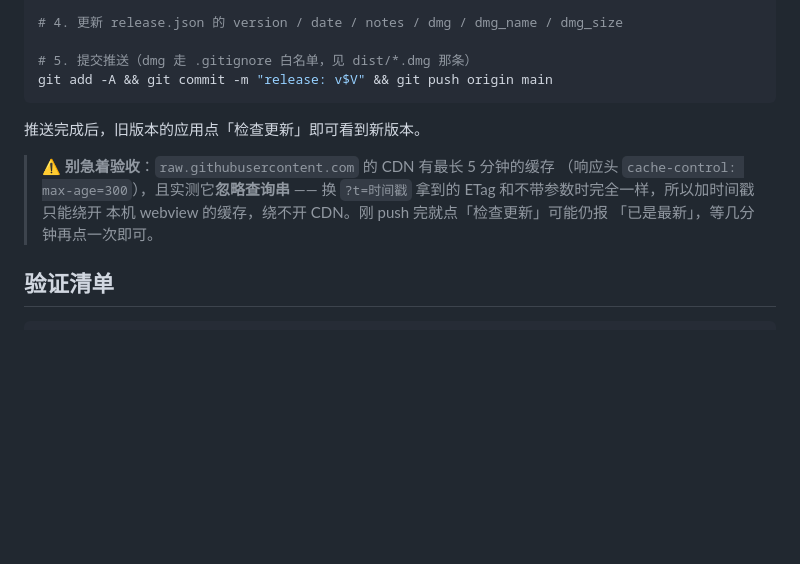
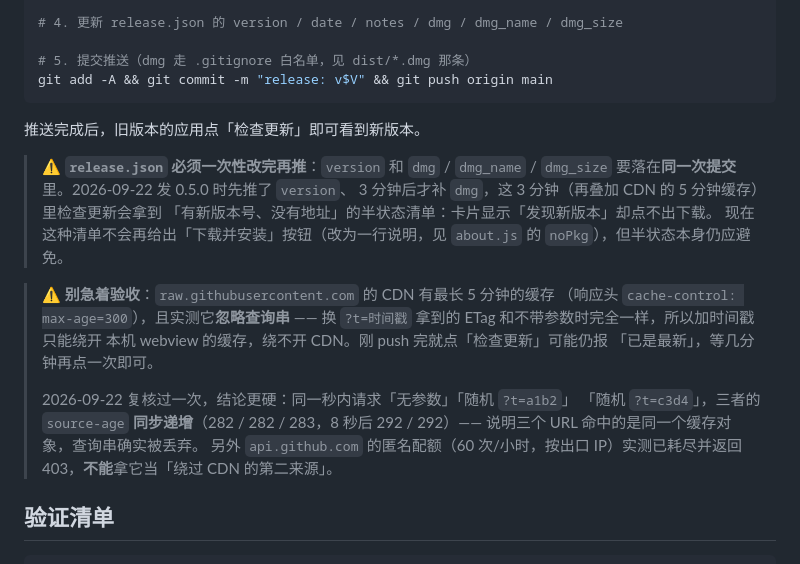
Before and after one commit to hellojerry001/Port-build, a Markdown page: RELEASE.md, the part around the change. Rendered like a GitHub page; blank space fills up the shorter version.

Commit message:
docs(发版): 补「release.json 必须一次性改完」与 CDN 缓存复核结论

```diff
--- a/RELEASE.md
+++ b/RELEASE.md
@@ -63,11 +63,24 @@ git add -A && git commit -m "release: v$V" && git push origin main
 
 推送完成后，旧版本的应用点「检查更新」即可看到新版本。
 
+> ⚠️ **`release.json` 必须一次性改完再推**：`version` 和 `dmg` / `dmg_name` /
+> `dmg_size` 要落在**同一次提交**里。2026-09-22 发 0.5.0 时先推了 `version`、
+> 3 分钟后才补 `dmg`，这 3 分钟（再叠加 CDN 的 5 分钟缓存）里检查更新会拿到
+> 「有新版本号、没有地址」的半状态清单：卡片显示「发现新版本」却点不出下载。
+> 现在这种清单不会再给出「下载并安装」按钮（改为一行说明，见 `about.js` 的
+> `noPkg`），但半状态本身仍应避免。
+
 > ⚠️ **别急着验收**：`raw.githubusercontent.com` 的 CDN 有最长 5 分钟的缓存
 >（响应头 `cache-control: max-age=300`），且实测它**忽略查询串** ——
 >换 `?t=时间戳` 拿到的 ETag 和不带参数时完全一样，所以加时间戳只能绕开
 >本机 webview 的缓存，绕不开 CDN。刚 push 完就点「检查更新」可能仍报
 >「已是最新」，等几分钟再点一次即可。
+>
+> 2026-09-22 复核过一次，结论更硬：同一秒内请求「无参数」「随机 `?t=a1b2`」
+> 「随机 `?t=c3d4`」，三者的 `source-age` **同步递增**（282 / 282 / 283，8 秒后
+> 292 / 292）—— 说明三个 URL 命中的是同一个缓存对象，查询串确实被丢弃。
+> 另外 `api.github.com` 的匿名配额（60 次/小时，按出口 IP）实测已耗尽并返回
+> 403，**不能**拿它当「绕过 CDN 的第二来源」。
 
 ## 验证清单
 
```
